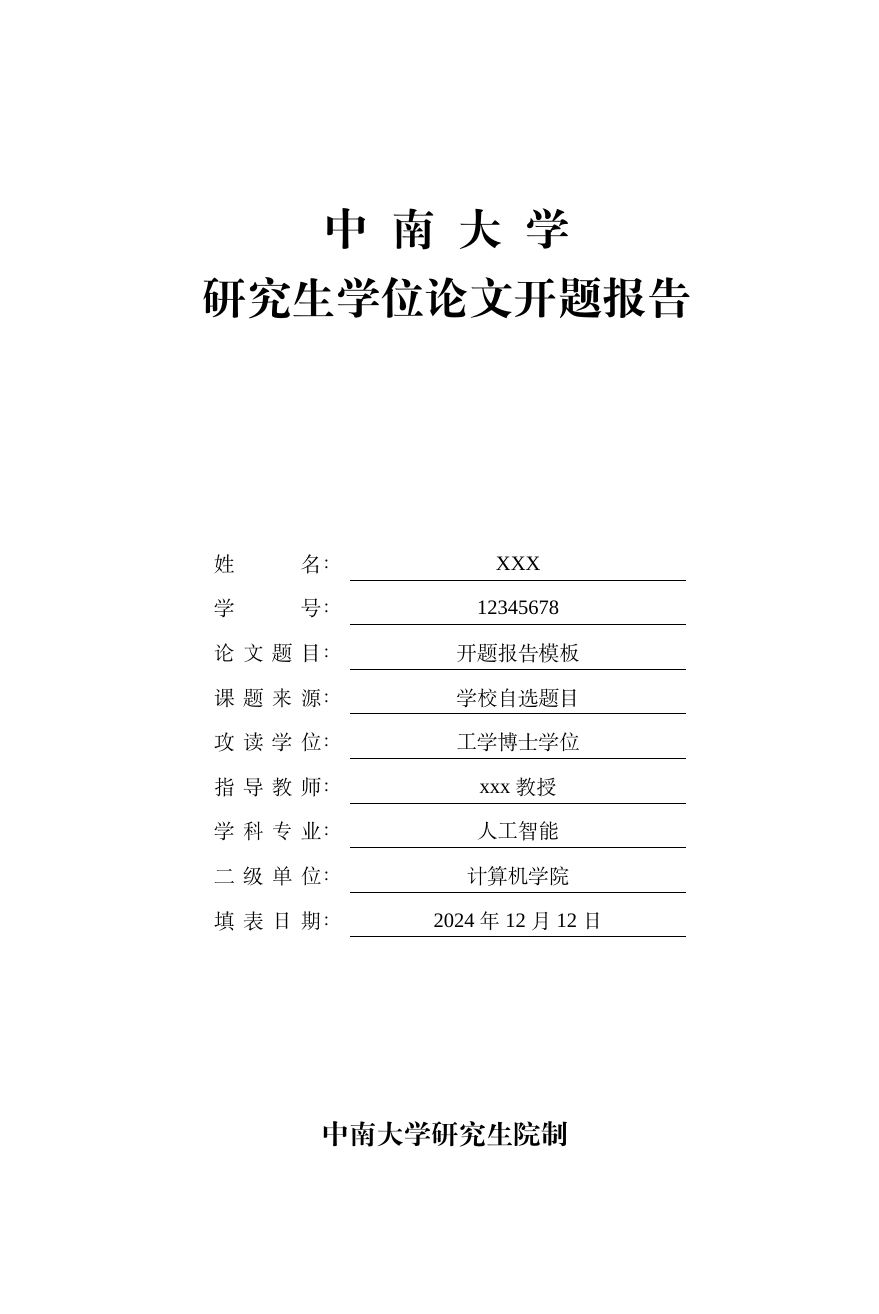
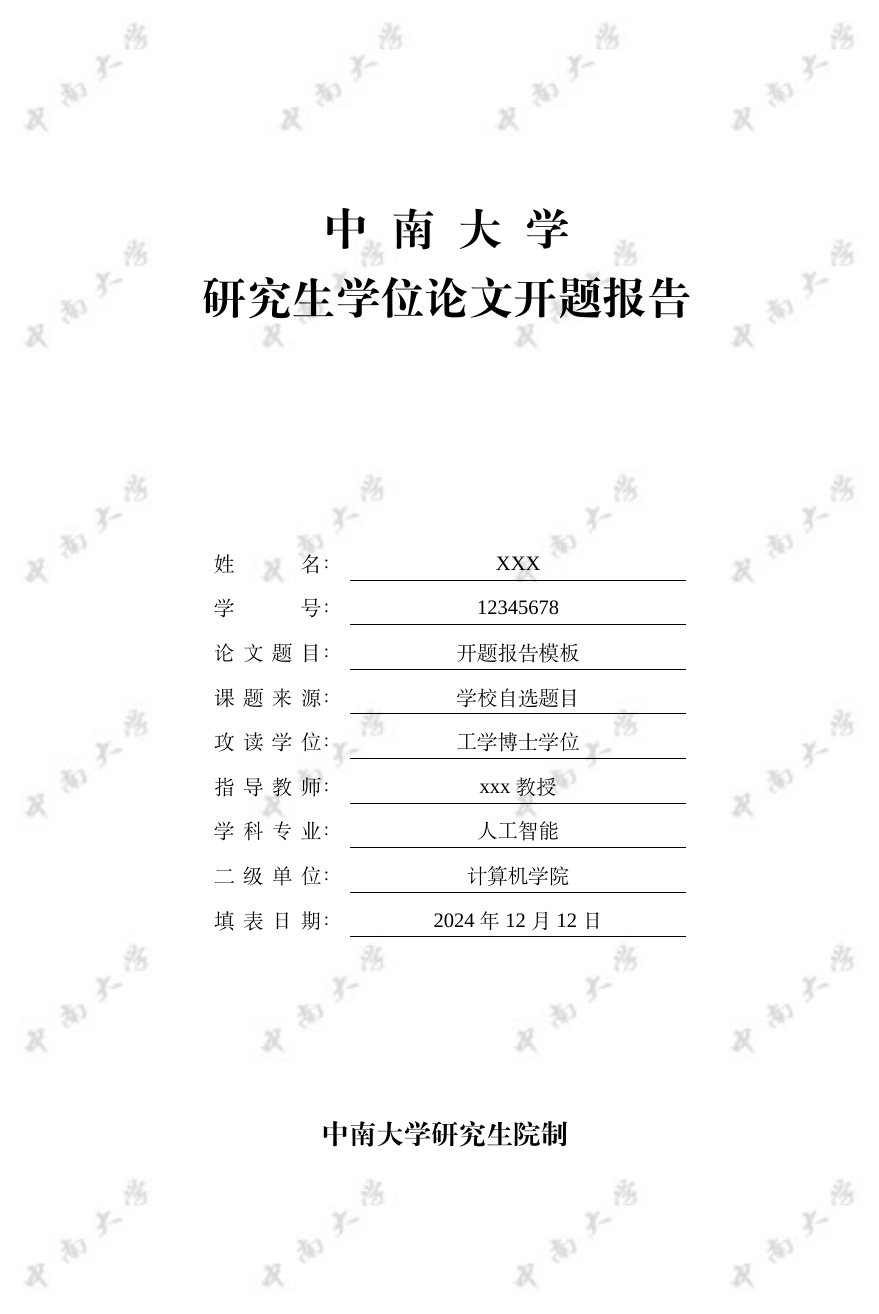
Before and after one commit to junjianli106/CSU_Thesis_Proposal_2024, a LaTeX document (Proposal.tex): page 1 of 8 before the commit and page 1 of 9 after it. Compiled offline with XeLaTeX; a missing font is replaced by an installed copy or a similar font.

Commit message:
add csu background watermark

```diff
--- a/Proposal.tex
+++ b/Proposal.tex
@@ -16,6 +16,19 @@
 \usepackage{amsthm}
 \usepackage{type1cm}
 \usepackage{type1ec}
+\usepackage{background}
+\usepackage{graphicx}
+
+% 全局设置背景图片
+\backgroundsetup{
+    scale=1, % 缩放系数
+    angle=0, % 旋转角度
+    opacity=0.6, % 透明度
+    contents={%
+        \includegraphics[width=\paperwidth,height=\paperheight,keepaspectratio]{./figures/csu_bg.jpg}
+    }
+}
+
 
 %\usepackage[a4,frame,center]{crop}
 %\usepackage{noinfo}
```
Also changed, not shown: figures/csu_bg.jpg (added), Proposal.tex (5 more changed lines).
